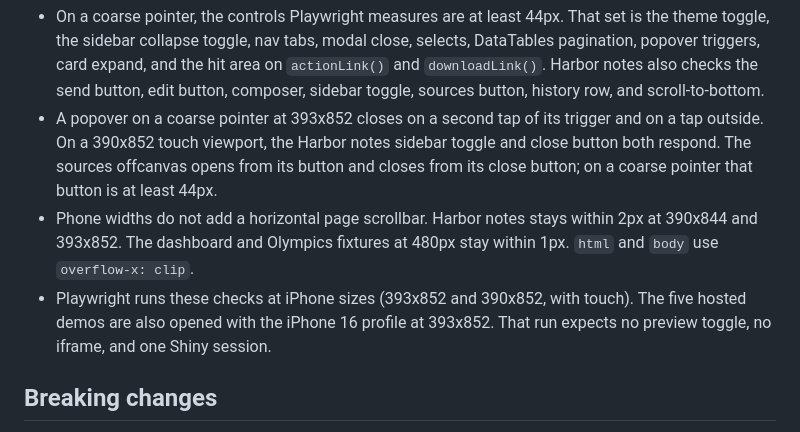
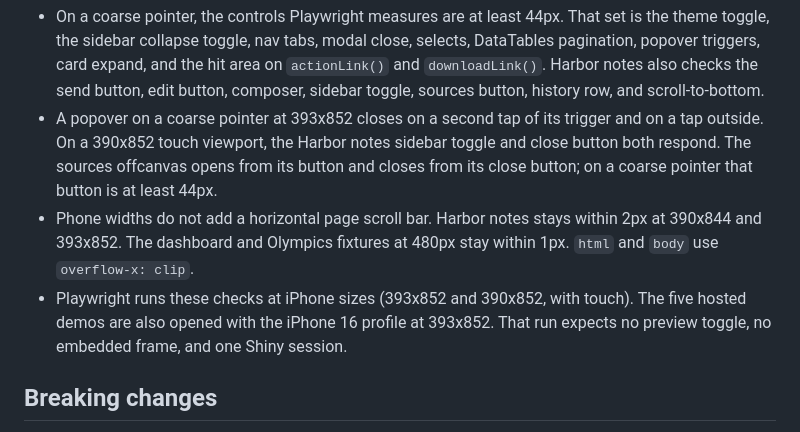
Before and after one commit to ericrayanderson/shinyglass, a Markdown page: NEWS.md, the part around the change. Drawn GitHub-style.

Commit message:
Spell scroll bar and embedded frame in NEWS

```diff
--- a/NEWS.md
+++ b/NEWS.md
@@ -13,12 +13,12 @@
   notes sidebar toggle and close button both respond. The sources
   offcanvas opens from its button and closes from its close button; on a
   coarse pointer that button is at least 44px.
-* Phone widths do not add a horizontal page scrollbar. Harbor notes stays
+* Phone widths do not add a horizontal page scroll bar. Harbor notes stays
   within 2px at 390x844 and 393x852. The dashboard and Olympics fixtures
   at 480px stay within 1px. `html` and `body` use `overflow-x: clip`.
 * Playwright runs these checks at iPhone sizes (393x852 and 390x852, with
   touch). The five hosted demos are also opened with the iPhone 16
-  profile at 393x852. That run expects no preview toggle, no iframe, and
+  profile at 393x852. That run expects no preview toggle, no embedded frame, and
   one Shiny session.
 
 ## Breaking changes
```
